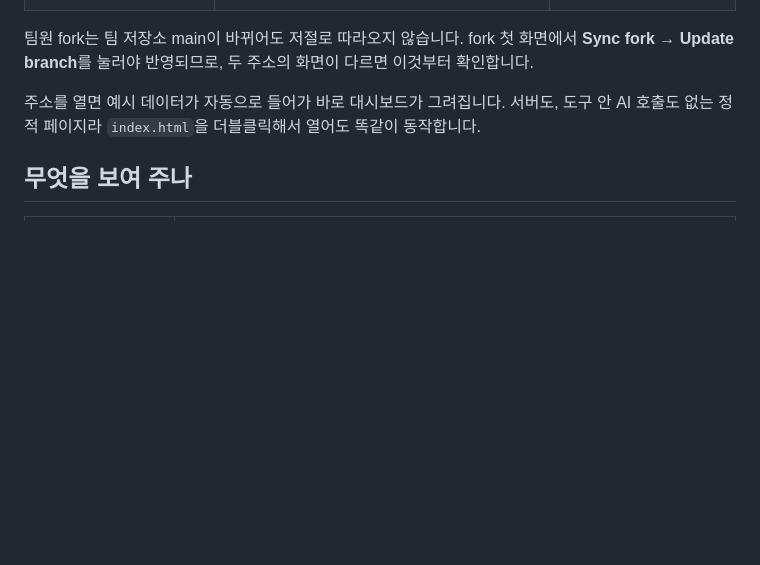
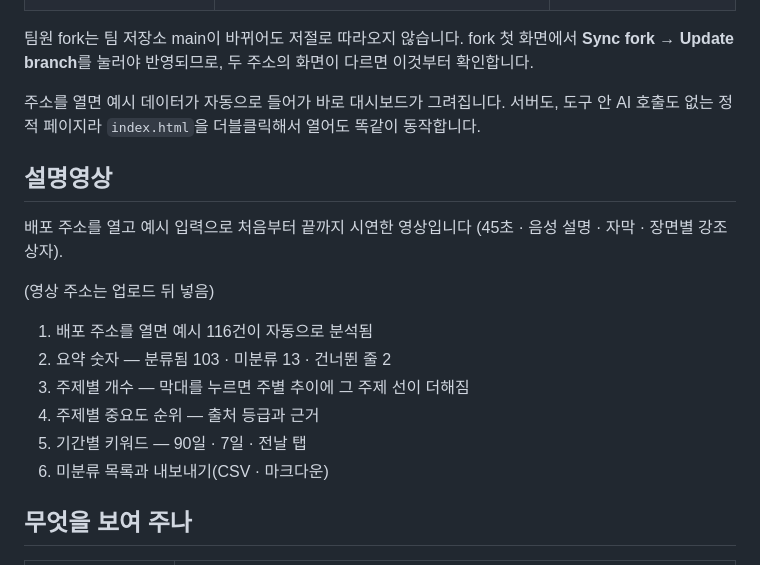
Before and after one commit to LoveEvaLee/ai-trend-monitor, a Markdown page: README.md, the part around the change. Drawn GitHub-style; blank space fills up the shorter version.

Commit message:
README: 설명영상 절 추가 (해보기 ⑦)
- 배포 주소 절 아래에 설명영상 자리와 장면 목록
- 영상 주소는 GitHub에 업로드한 뒤 다음 커밋에서 넣음

Co-Authored-By: Claude Opus 5.5 <noreply@anthropic.com>

```diff
--- a/README.md
+++ b/README.md
@@ -12,6 +12,19 @@ AI 기사·논문 목록(CSV)을 넣으면 `rules.js`에 적힌 기준대로 5
 팀원 fork는 팀 저장소 main이 바뀌어도 저절로 따라오지 않습니다. fork 첫 화면에서 **Sync fork → Update branch**를 눌러야 반영되므로, 두 주소의 화면이 다르면 이것부터 확인합니다.
 
 주소를 열면 예시 데이터가 자동으로 들어가 바로 대시보드가 그려집니다. 서버도, 도구 안 AI 호출도 없는 정적 페이지라 `index.html`을 더블클릭해서 열어도 똑같이 동작합니다.
+
+## 설명영상
+
+배포 주소를 열고 예시 입력으로 처음부터 끝까지 시연한 영상입니다 (45초 · 음성 설명 · 자막 · 장면별 강조 상자).
+
+(영상 주소는 업로드 뒤 넣음)
+
+1. 배포 주소를 열면 예시 116건이 자동으로 분석됨
+2. 요약 숫자 — 분류됨 103 · 미분류 13 · 건너뛴 줄 2
+3. 주제별 개수 — 막대를 누르면 주별 추이에 그 주제 선이 더해짐
+4. 주제별 중요도 순위 — 출처 등급과 근거
+5. 기간별 키워드 — 90일 · 7일 · 전날 탭
+6. 미분류 목록과 내보내기(CSV · 마크다운)
 
 ## 무엇을 보여 주나
 
```
